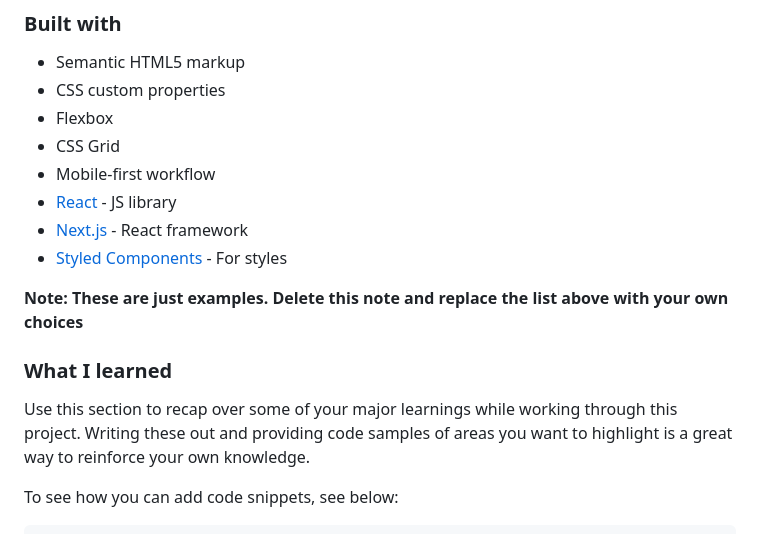
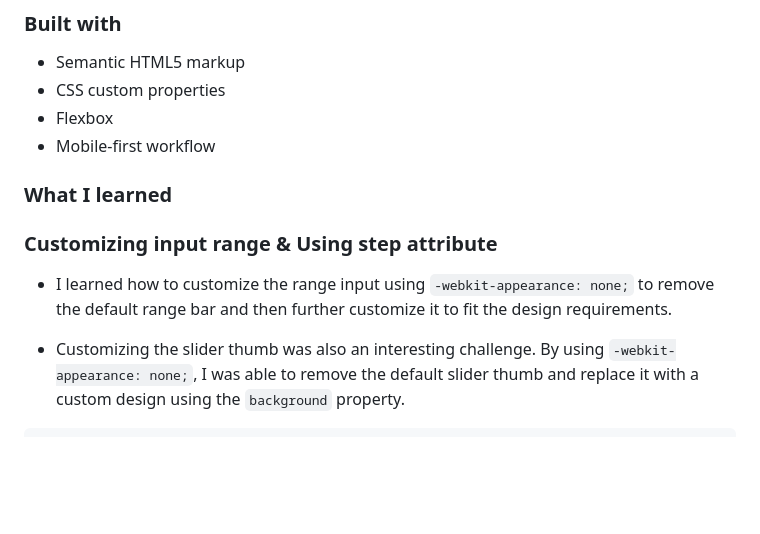
Before and after one commit to mikewil245/interactive-pricing-component-main, a Markdown page: README-template.md, the part around the change printed below. Drawn GitHub-style; blank space fills up the shorter version.

````diff
--- a/README-template.md
+++ b/README-template.md
@@ -52,18 +64,14 @@ Then crop/optimize/edit your image however you like, add it to your project, and
 - Semantic HTML5 markup
 - CSS custom properties
 - Flexbox
-- CSS Grid
 - Mobile-first workflow
-- [React](https://reactjs.org/) - JS library
-- [Next.js](https://nextjs.org/) - React framework
-- [Styled Components](https://styled-components.com/) - For styles
-
-**Note: These are just examples. Delete this note and replace the list above with your own choices**
 
 ### What I learned
 
-Use this section to recap over some of your major learnings while working through this project. Writing these out and providing code samples of areas you want to highlight is a great way to reinforce your own knowledge.
+### Customizing input range & Using step attribute
 
-To see how you can add code snippets, see below:
+- I learned how to customize the range input using `-webkit-appearance: none;` to remove the default range bar and then further customize it to fit the design requirements.
+
+- Customizing the slider thumb was also an interesting challenge. By using `-webkit-appearance: none;`, I was able to remove the default slider thumb and replace it with a custom design using the `background` property.
 
 ```html
````
Also changed, not shown: other parts of README-template.md (+101 -57 lines), interactive-pricing-finished-photo.png (added).
